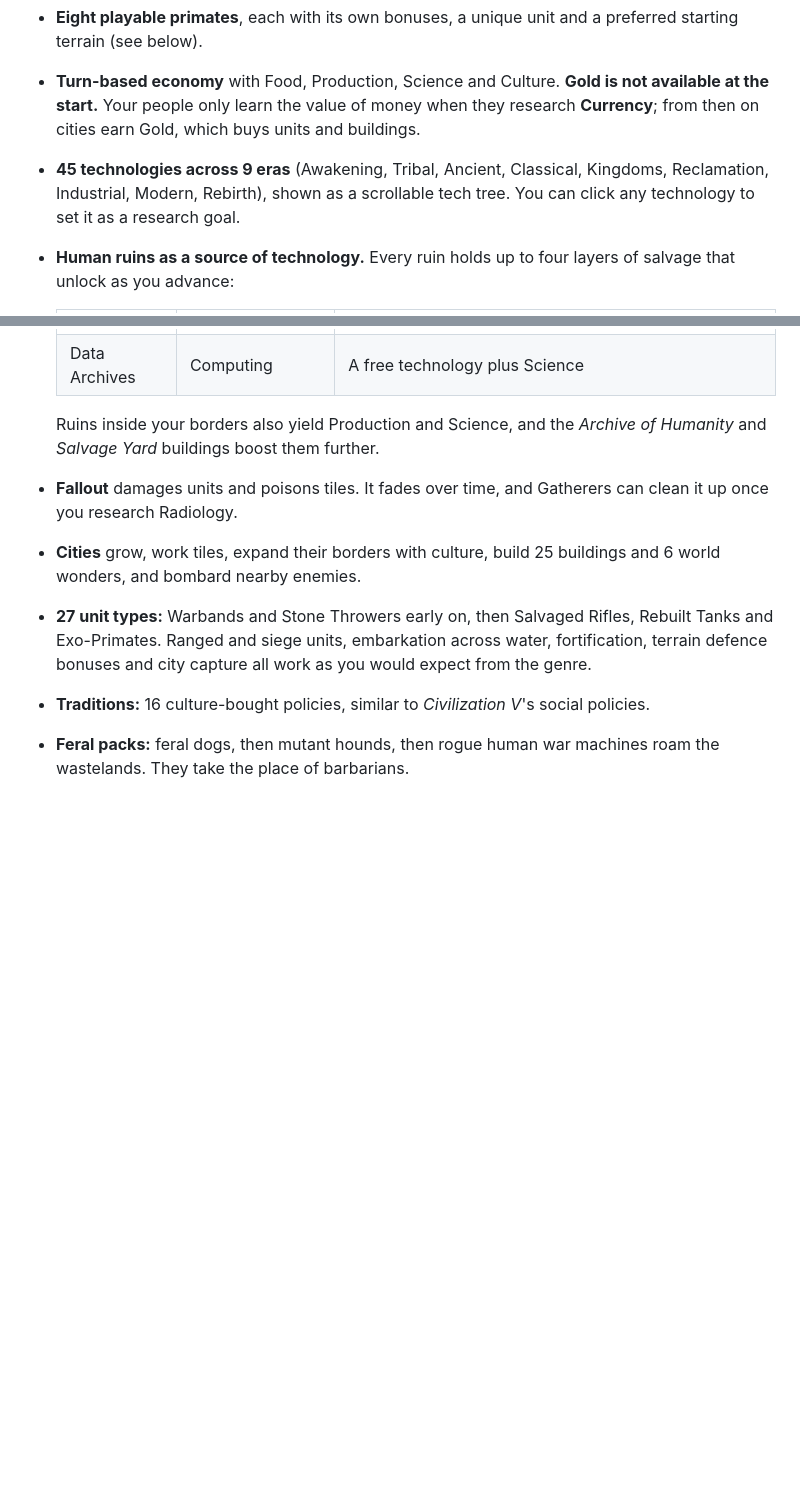
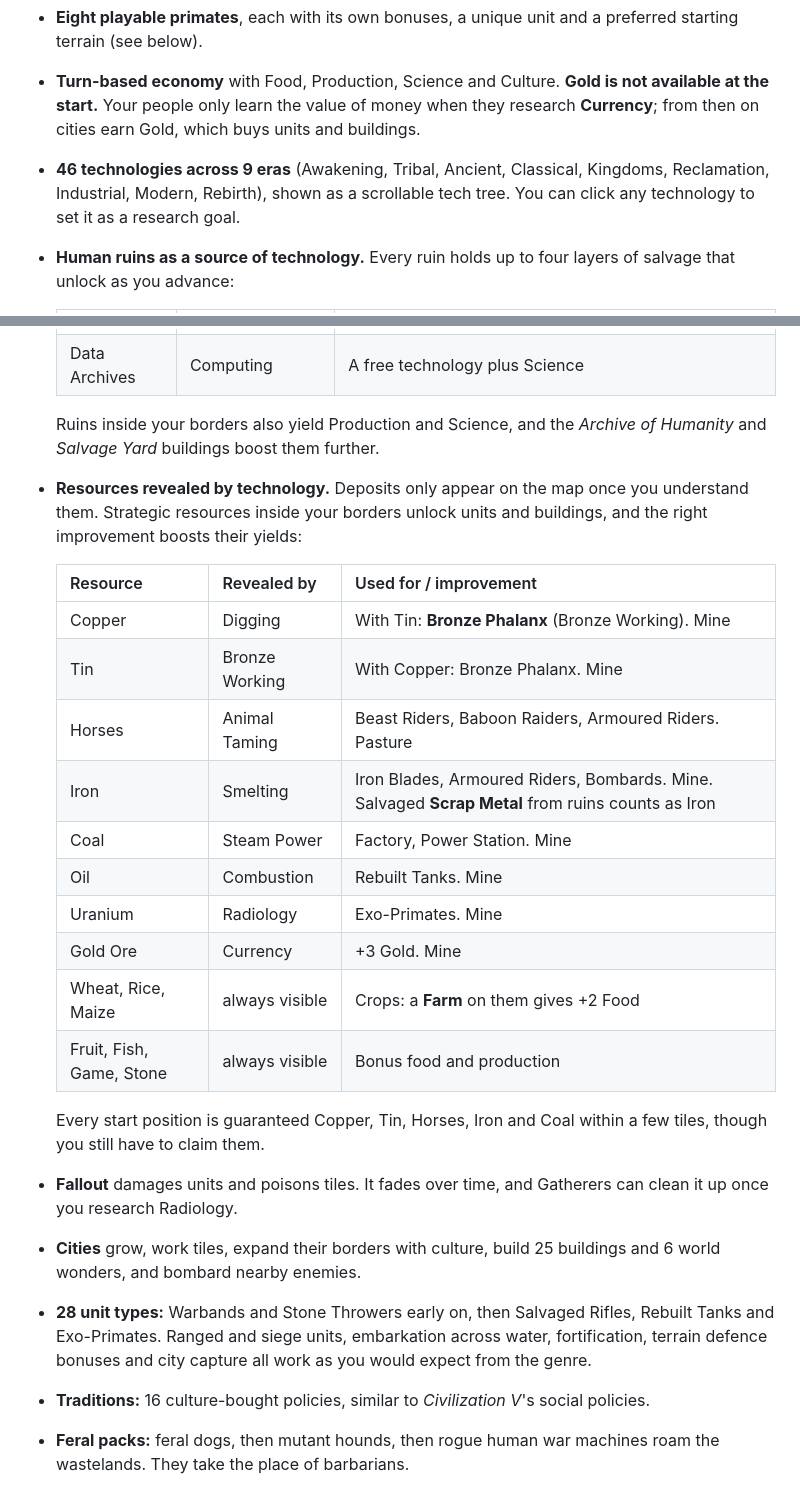
Before and after one commit to SplashMurray/rebirth-of-civilisation, a Markdown page: README.md, 2 parts joined by grey strips. GitHub-like rendering; blank space fills up the shorter version.

Commit message:
Resources revealed by technology, bronze working and crop farms
Co-Authored-By: Claude Opus 5.5 <noreply@anthropic.com>
Claude-Session: https://claude.ai/code/session_0122f3TemfsDeFULegBrgGm5

```diff
--- a/README.md
+++ b/README.md
@@ -29,7 +29,7 @@
 * **Hex map**, randomly generated, with grassland, plains, desert, tundra, snow, coast and ocean, plus forest, jungle, hills, mountains and resources. Small, Standard and Large sizes (4, 6 or 8 primate civilisations).
 * **Eight playable primates**, each with its own bonuses, a unique unit and a preferred starting terrain (see below).
 * **Turn-based economy** with Food, Production, Science and Culture. **Gold is not available at the start.** Your people only learn the value of money when they research **Currency**; from then on cities earn Gold, which buys units and buildings.
-* **45 technologies across 9 eras** (Awakening, Tribal, Ancient, Classical, Kingdoms, Reclamation, Industrial, Modern, Rebirth), shown as a scrollable tech tree. You can click any technology to set it as a research goal.
+* **46 technologies across 9 eras** (Awakening, Tribal, Ancient, Classical, Kingdoms, Reclamation, Industrial, Modern, Rebirth), shown as a scrollable tech tree. You can click any technology to set it as a research goal.
 * **Human ruins as a source of technology.** Every ruin holds up to four layers of salvage that unlock as you advance:
 
   | Layer | Unlocked by | Reward |
@@ -40,9 +40,25 @@
   | Data Archives | Computing | A free technology plus Science |
 
   Ruins inside your borders also yield Production and Science, and the *Archive of Humanity* and *Salvage Yard* buildings boost them further.
+* **Resources revealed by technology.** Deposits only appear on the map once you understand them. Strategic resources inside your borders unlock units and buildings, and the right improvement boosts their yields:
+
+  | Resource | Revealed by | Used for / improvement |
+  |---|---|---|
+  | Copper | Digging | With Tin: **Bronze Phalanx** (Bronze Working). Mine |
+  | Tin | Bronze Working | With Copper: Bronze Phalanx. Mine |
+  | Horses | Animal Taming | Beast Riders, Baboon Raiders, Armoured Riders. Pasture |
+  | Iron | Smelting | Iron Blades, Armoured Riders, Bombards. Mine. Salvaged **Scrap Metal** from ruins counts as Iron |
+  | Coal | Steam Power | Factory, Power Station. Mine |
+  | Oil | Combustion | Rebuilt Tanks. Mine |
+  | Uranium | Radiology | Exo-Primates. Mine |
+  | Gold Ore | Currency | +3 Gold. Mine |
+  | Wheat, Rice, Maize | always visible | Crops: a **Farm** on them gives +2 Food |
+  | Fruit, Fish, Game, Stone | always visible | Bonus food and production |
+
+  Every start position is guaranteed Copper, Tin, Horses, Iron and Coal within a few tiles, though you still have to claim them.
 * **Fallout** damages units and poisons tiles. It fades over time, and Gatherers can clean it up once you research Radiology.
 * **Cities** grow, work tiles, expand their borders with culture, build 25 buildings and 6 world wonders, and bombard nearby enemies.
-* **27 unit types:** Warbands and Stone Throwers early on, then Salvaged Rifles, Rebuilt Tanks and Exo-Primates. Ranged and siege units, embarkation across water, fortification, terrain defence bonuses and city capture all work as you would expect from the genre.
+* **28 unit types:** Warbands and Stone Throwers early on, then Salvaged Rifles, Rebuilt Tanks and Exo-Primates. Ranged and siege units, embarkation across water, fortification, terrain defence bonuses and city capture all work as you would expect from the genre.
 * **Traditions:** 16 culture-bought policies, similar to *Civilization V*'s social policies.
 * **Feral packs:** feral dogs, then mutant hounds, then rogue human war machines roam the wastelands. They take the place of barbarians.
 * **Diplomacy:** AI rivals declare war based on their personality and relative strength. You can declare war or sue for peace.
```
Also changed, not shown: docs/screenshots/resources_city.png (added), 9 other files.
